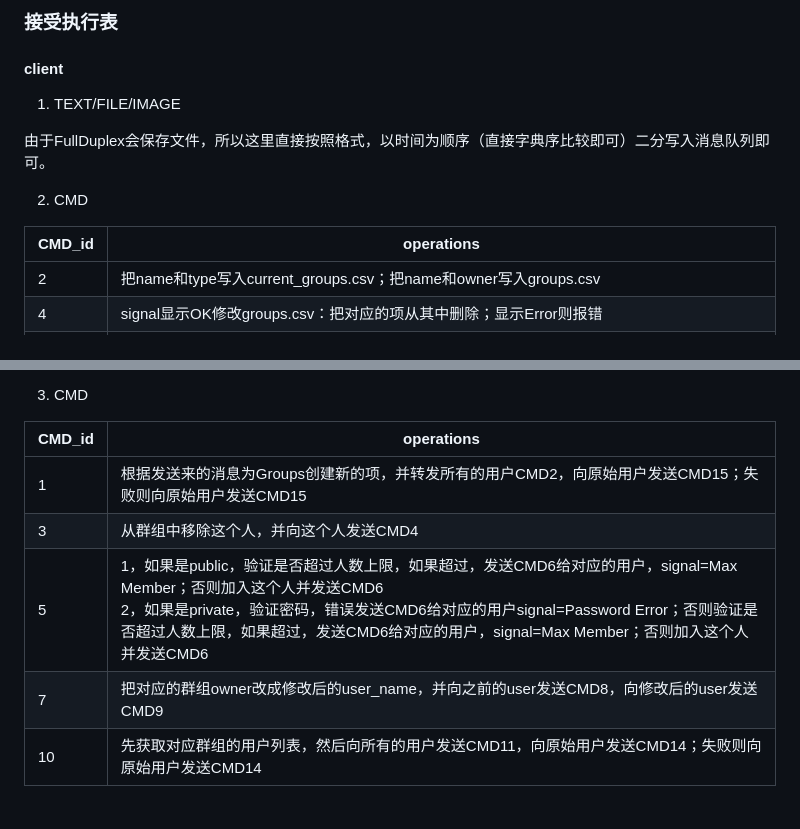
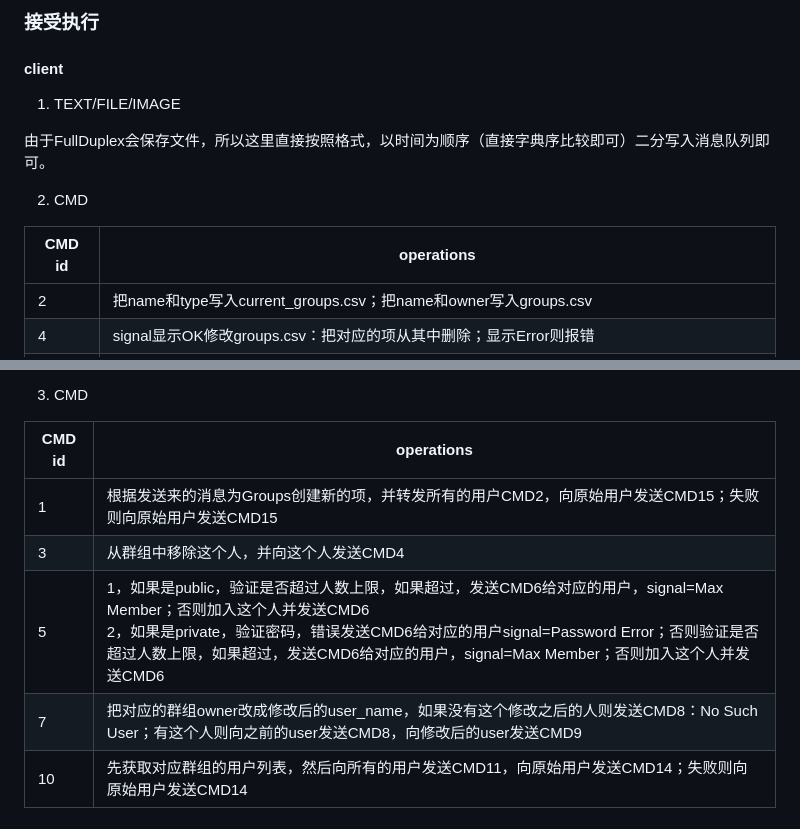
Before and after one commit to HugoPhi/ChatApp, a Markdown page: README.md, 2 parts joined by grey strips. GitHub-like rendering.

```diff
--- a/README.md
+++ b/README.md
@@ -263,7 +275,7 @@ Client创建实例时会向Server发送请求，Server接到请求后创建实
 
 
 
-### 接受执行表
+### 接受执行
 
 #### client
 
@@ -273,7 +285,7 @@ Client创建实例时会向Server发送请求，Server接到请求后创建实
 
 2. CMD
 
-| CMD_id | operations                                                   |
+| CMD id | operations                                                   |
 | ------ | ------------------------------------------------------------ |
 | 2      | 把name和type写入current_groups.csv；把name和owner写入groups.csv |
 | 4      | signal显示OK修改groups.csv：把对应的项从其中删除；显示Error则报错 |
@@ -302,12 +314,12 @@ Client创建实例时会向Server发送请求，Server接到请求后创建实
 
 3. CMD
 
-| CMD_id | operations                                                   |
+| CMD id | operations                                                   |
 | ------ | ------------------------------------------------------------ |
 | 1      | 根据发送来的消息为Groups创建新的项，并转发所有的用户CMD2，向原始用户发送CMD15；失败则向原始用户发送CMD15 |
 | 3      | 从群组中移除这个人，并向这个人发送CMD4                       |
 | 5      | 1，如果是public，验证是否超过人数上限，如果超过，发送CMD6给对应的用户，signal=Max Member；否则加入这个人并发送CMD6<br />2，如果是private，验证密码，错误发送CMD6给对应的用户signal=Password Error；否则验证是否超过人数上限，如果超过，发送CMD6给对应的用户，signal=Max Member；否则加入这个人并发送CMD6 |
-| 7      | 把对应的群组owner改成修改后的user_name，并向之前的user发送CMD8，向修改后的user发送CMD9 |
+| 7      | 把对应的群组owner改成修改后的user_name，如果没有这个修改之后的人则发送CMD8：No Such User；有这个人则向之前的user发送CMD8，向修改后的user发送CMD9 |
 | 10     | 先获取对应群组的用户列表，然后向所有的用户发送CMD11，向原始用户发送CMD14；失败则向原始用户发送CMD14 |
 
 ### 退出流程
```
Also changed, not shown: other parts of README.md (+31 -19 lines).
